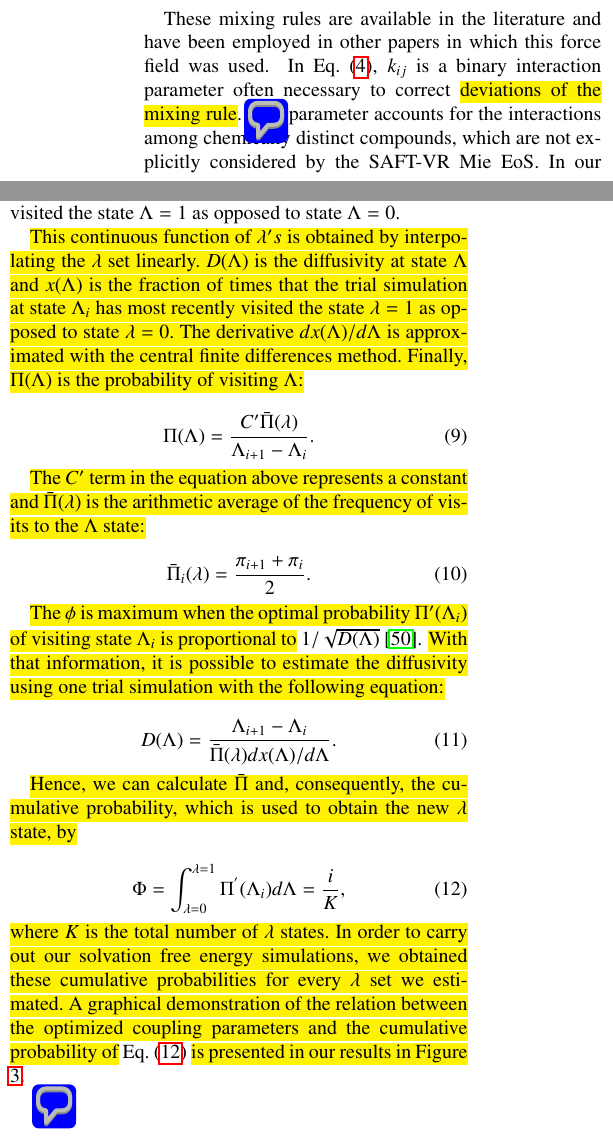
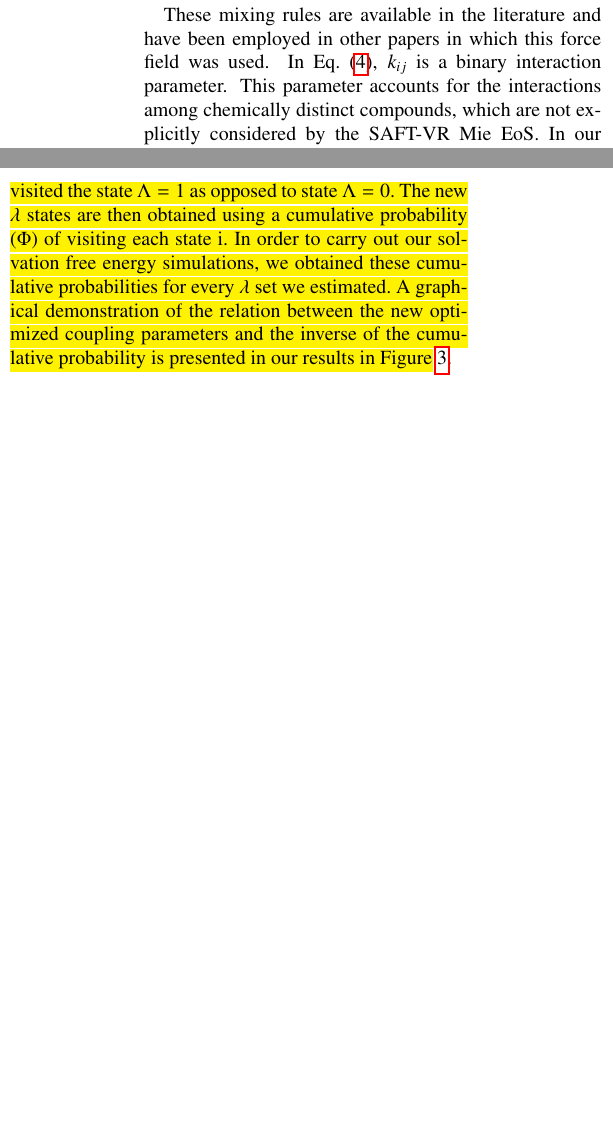
Before and after one commit to craabreu/artigo_FP, a LaTeX paper (fpe-paper.tex): two parts of the columns of pages 4 and 5 of 19 before the commit and two parts of the columns of pages 4 and 5 of 18 after it, joined at a grey line, cut so that both start at the same text, the shorter picture padded with empty space. Compiled offline with pdfLaTeX.

Commit message:
correções sugeridas na metodologia foram feitas

```diff
--- a/fpe-paper.tex
+++ b/fpe-paper.tex
@@ -93,7 +93,7 @@ Solvation free energies can be essential in the process of evaluating and develo
 	\epsilon_{ij} =(1-k_{ij})\frac{\sqrt{\sigma_i^3\sigma_j^3}}{\sigma_{ij}^3}\sqrt{\epsilon_i\epsilon_j}.
 	\end{equation}
 
-	These mixing rules are available in the literature and have been employed in other papers in which this force field was used. In Eq.~\eqref{eqn:epsmix}, $k_{ij}$ is a binary interaction parameter often necessary to correct \hl{deviations of the mixing rule}.\pdfcomment[author=Charlles]{Expressão muito vaga.} This parameter accounts for the interactions among chemically distinct compounds, which are not explicitly considered by the SAFT-VR Mie EoS. In our study, the binary interaction parameter was only necessary for aqueous mixtures.
+	These mixing rules are available in the literature and have been employed in other papers in which this force field was used. In Eq.~\eqref{eqn:epsmix}, $k_{ij}$ is a binary interaction parameter. This parameter accounts for the interactions among chemically distinct compounds, which are not explicitly considered by the SAFT-VR Mie EoS. In our study, the binary interaction parameter was only necessary for aqueous mixtures.
 
 	\begin{table}[h]
 		\centering
@@ -126,7 +126,7 @@ Solvation free energies can be essential in the process of evaluating and develo
 	U_{Mie}^{sc}(r) = \lambda C \epsilon \Bigg\lbrace & \frac{1}{\left[\alpha(1-\lambda)+ (r/\sigma)^{\lambda_a}\right]^{\lambda_{r}/\lambda_{a}}} \\ &-\frac{1}{\alpha(1-\lambda)+(r/\sigma)^{\lambda_a}} \Bigg\rbrace,
 	\end{aligned}
 	\end{equation}
-	where $\alpha$ is a constant whose value is normally assumed to be 0.5. Instead of performing various simulations at different alchemical states to obtain the potential energies of Eq.~\eqref{eq:miesoftcore}, we decided to use the Expanded Ensemble method \cite{lyubartsev}, which allows a non-Boltzmann sampling of all states in a single simulation. In this scheme, the sampling is done by biasing the phase space exploration process with weights \hl{not related to the statistical ensemble}. \pdfcomment[author=Charlles]{Não entendi o que se quis dizer aqui.} The partition function of the expanded ensemble, $Z^{EE}$, is obtained from the probability distributions corresponding to each $\lambda$. It is defined as a weighted sum of subensemble partition functions for discrete values of $\lambda$, that is,
+	where $\alpha$ is a constant whose value is normally assumed to be 0.5. Instead of performing various simulations at different alchemical states to obtain the potential energies of Eq.~\eqref{eq:miesoftcore}, we decided to use the Expanded Ensemble method \cite{lyubartsev}, which allows a non-Boltzmann sampling of all states in a single simulation. In this scheme, the sampling is done by biasing the phase space exploration process with weights. The partition function of the expanded ensemble, $Z^{EE}$, is obtained from the probability distributions corresponding to each $\lambda$. It is defined as a weighted sum of subensemble partition functions for discrete values of $\lambda$, that is,
 	\begin{equation}
 	Z^{EE} = \sum_{i=1}^{N} Z_{i} \exp(\eta_{i}),
 	\label{ee}
@@ -144,38 +144,7 @@ Solvation free energies can be essential in the process of evaluating and develo
 	\phi = D(\Lambda) \Pi (\Lambda) \dfrac{dx(\Lambda)}{d \Lambda},
 	\label{eqn:stream}
 	\end{equation}
-	where $\Lambda$ is the actual, continuous value of the coupling parameter, $D(\Lambda)$ is the diffusivity at state $\Lambda$, $\Pi(\Lambda)$ is the probability density function, and $x(\Lambda)$ is the fraction of times that a simulation, being at state $\Lambda$, has most recently visited the state $\Lambda=1$ as opposed to state $\Lambda=0$.
-
-	\hl{This continuous function of $\lambda 's$ is obtained by interpolating the $\lambda$ set linearly. $D(\Lambda)$ is the diffusivity at  state $\Lambda$ and $x(\Lambda)$ is the fraction of times that the trial simulation at state $\Lambda_{i}$ has most recently visited the state $\lambda=1$ as opposed to state $\lambda=0$. The derivative ${dx(\Lambda)}/{d \Lambda}$ is approximated with the central finite differences method. Finally, $\Pi (\Lambda)$ is the probability of visiting $\Lambda$:}
-
-	\begin{equation}
-	\Pi (\Lambda) = \dfrac{C^\prime \bar{\Pi} (\lambda)}{\Lambda_{i+1} - \Lambda_{i}}.
-	\label{eqn:plambda}
-	\end{equation}
-
-	\hl{The $C^\prime $ term in the equation above represents a constant and $\bar{\Pi} (\lambda)$ is the arithmetic average of the frequency of visits to the $\Lambda$ state:}
-
-	\begin{equation}
-	\bar{\Pi}_{i} (\lambda) = \dfrac{\pi_{i+1} + \pi_{i}}{2}.
-	\label{eqn:barplambda}
-	\end{equation}
-
-	\hl{The $\phi$ is maximum when the optimal probability $\Pi^\prime(\Lambda_{i})$ of visiting state $\Lambda_{i}$ is proportional to} $1/\sqrt{D(\Lambda)}$ \cite{trebst2004}. \hl{With that information, it is possible to estimate the diffusivity using one trial simulation with the following equation:}
-
-	\begin{equation}
-	D(\Lambda) = \dfrac{\Lambda_{i+1} - \Lambda_{i}}{\bar{\Pi} (\lambda) {dx(\Lambda)}/{d \Lambda}}.
-	\label{eqn:diff}
-	\end{equation}
-
-	\hl{Hence, we can calculate $\bar{\Pi} $ and, consequently, the cumulative probability, which is used to obtain the new $\lambda$ state, by}
-
-	\begin{equation}
-	\Phi = \int_{\lambda =0}^{\lambda =1} \Pi^{'}(\Lambda_{i}) d \Lambda = \dfrac{i}{K},
-	\label{eqn:cumfun}
-	\end{equation}
-	\hl{where $K$ is the total number of $\lambda$ states. In order to carry out our solvation free energy simulations, we obtained these cumulative probabilities for every $\lambda$ set we estimated. A graphical demonstration of the relation between the optimized coupling parameters and the cumulative probability of} Eq.~\eqref{eqn:cumfun} \hl{is presented in our results in Figure} \ref{fig:optimized_cdf}.
-
-	\pdfcomment[author=Charlles]{Toda essa parte destacada deveria ser resumida. Tudo isso está no artigo original e não acrescenta muito à nossa discussão}
+	\hl{where $\Lambda$ is the actual, continuous value of the coupling parameter, $D(\Lambda)$ is the diffusivity at state $\Lambda$, $\Pi(\Lambda)$ is the probability density function, and $x(\Lambda)$ is the fraction of times that a simulation, being at state $\Lambda$, has most recently visited the state $\Lambda=1$ as opposed to state $\Lambda=0$. The new $\lambda$ states are then obtained using a cumulative probability ($\Phi$) of visiting each state i. In order to carry out our solvation free energy simulations, we obtained these cumulative probabilities for every $\lambda$ set we estimated. A graphical demonstration of the relation between the new optimized coupling parameters and the inverse of the cumulative probability is presented in our results in Figure} \ref{fig:optimized_cdf}.
 
 	\section{Molecular Dynamics Simulations}\label{mds}
 
```
Also changed, not shown: fpe-paper.tex (14 more changed lines).
